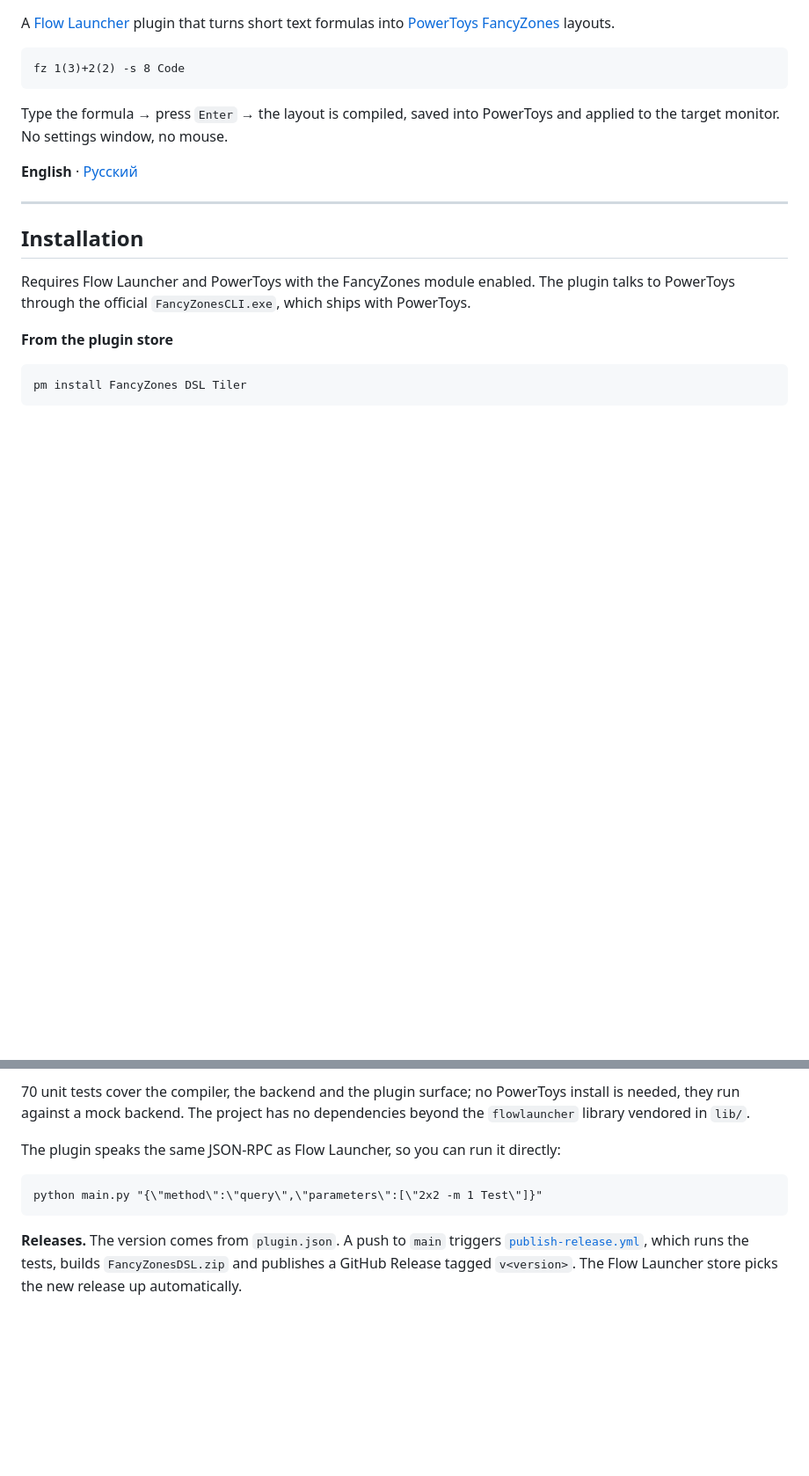
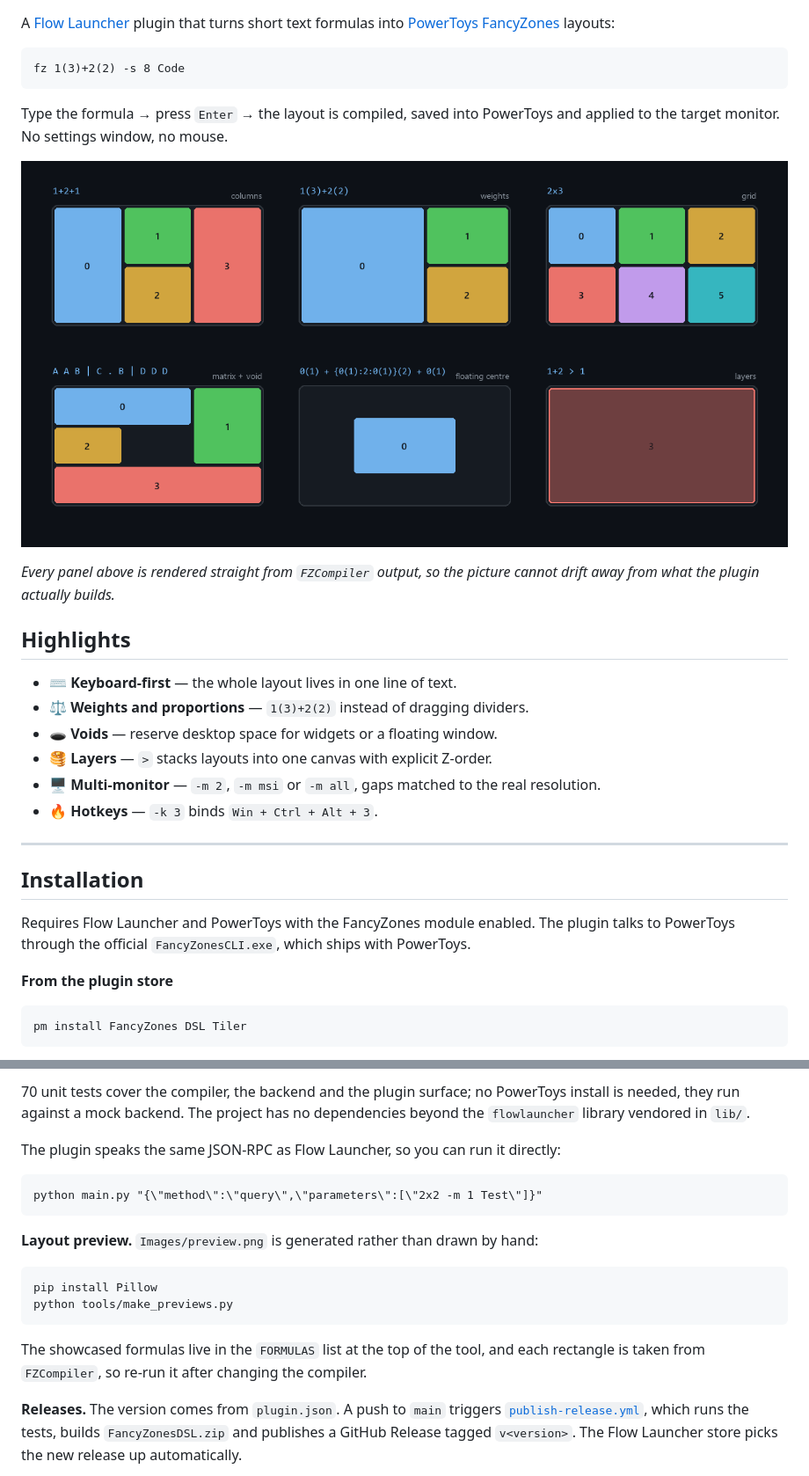
Before and after one commit to RADiant-Git/FancyZones-DSL, a Markdown page: README.md, 2 parts joined by grey strips. Shown at 88% size. Rendered like a GitHub page; pictures changed too: Images/preview.png (added); blank space fills up the shorter version.

````diff
--- a/README.md
+++ b/README.md
@@ -3,5 +10,5 @@
 A [Flow Launcher](https://flowlauncher.com) plugin that turns short text formulas into
-[PowerToys FancyZones](https://github.com/microsoft/PowerToys) layouts.
+[PowerToys FancyZones](https://github.com/microsoft/PowerToys) layouts:
 
 ```text
 fz 1(3)+2(2) -s 8 Code
@@ -10,7 +17,19 @@ fz 1(3)+2(2) -s 8 Code
 Type the formula → press `Enter` → the layout is compiled, saved into PowerToys and applied to the
 target monitor. No settings window, no mouse.
 
-**English** · [Русский](README.ru.md)
+![Layouts produced by the DSL](Images/preview.png)
+
+*Every panel above is rendered straight from `FZCompiler` output, so the picture cannot drift away
+from what the plugin actually builds.*
+
+## Highlights
+
+- ⌨️ **Keyboard-first** — the whole layout lives in one line of text.
+- ⚖️ **Weights and proportions** — `1(3)+2(2)` instead of dragging dividers.
+- 🕳️ **Voids** — reserve desktop space for widgets or a floating window.
+- 🥞 **Layers** — `>` stacks layouts into one canvas with explicit Z-order.
+- 🖥️ **Multi-monitor** — `-m 2`, `-m msi` or `-m all`, gaps matched to the real resolution.
+- 🔥 **Hotkeys** — `-k 3` binds `Win + Ctrl + Alt + 3`.
 
 ---
 
@@ -193,6 +212,16 @@ The plugin speaks the same JSON-RPC as Flow Launcher, so you can run it directly
 python main.py "{\"method\":\"query\",\"parameters\":[\"2x2 -m 1 Test\"]}"
 ```
 
+**Layout preview.** `Images/preview.png` is generated rather than drawn by hand:
+
+```cmd
+pip install Pillow
+python tools/make_previews.py
+```
+
+The showcased formulas live in the `FORMULAS` list at the top of the tool, and each rectangle is
+taken from `FZCompiler`, so re-run it after changing the compiler.
+
 **Releases.** The version comes from `plugin.json`. A push to `main` triggers
 [`publish-release.yml`](.github/workflows/publish-release.yml), which runs the tests, builds
 `FancyZonesDSL.zip` and publishes a GitHub Release tagged `v<version>`. The Flow Launcher store picks
````
Also changed, not shown: other parts of README.md (+7 -0 lines), README.ru.md (+32 -3 lines), 2 other files.
